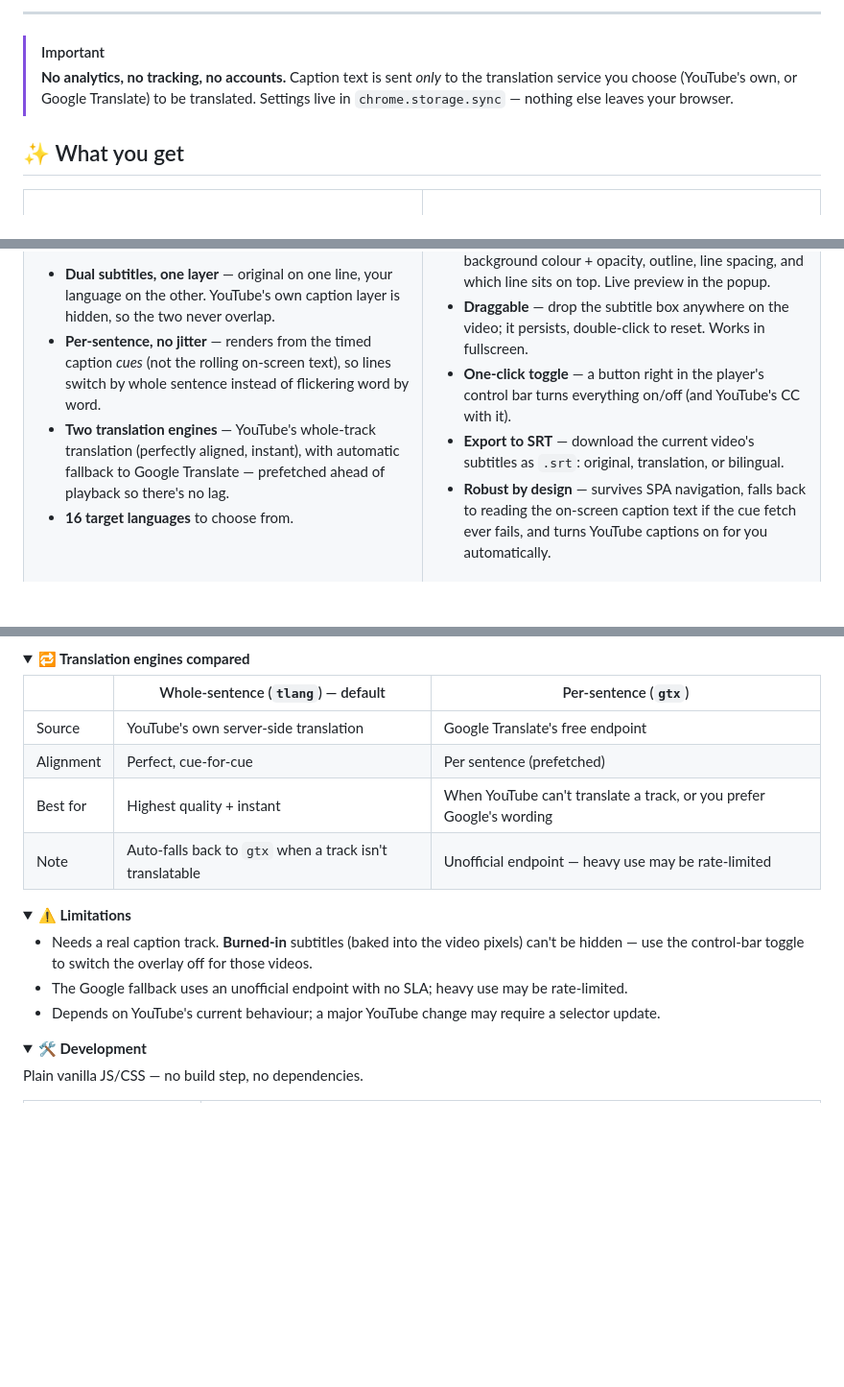
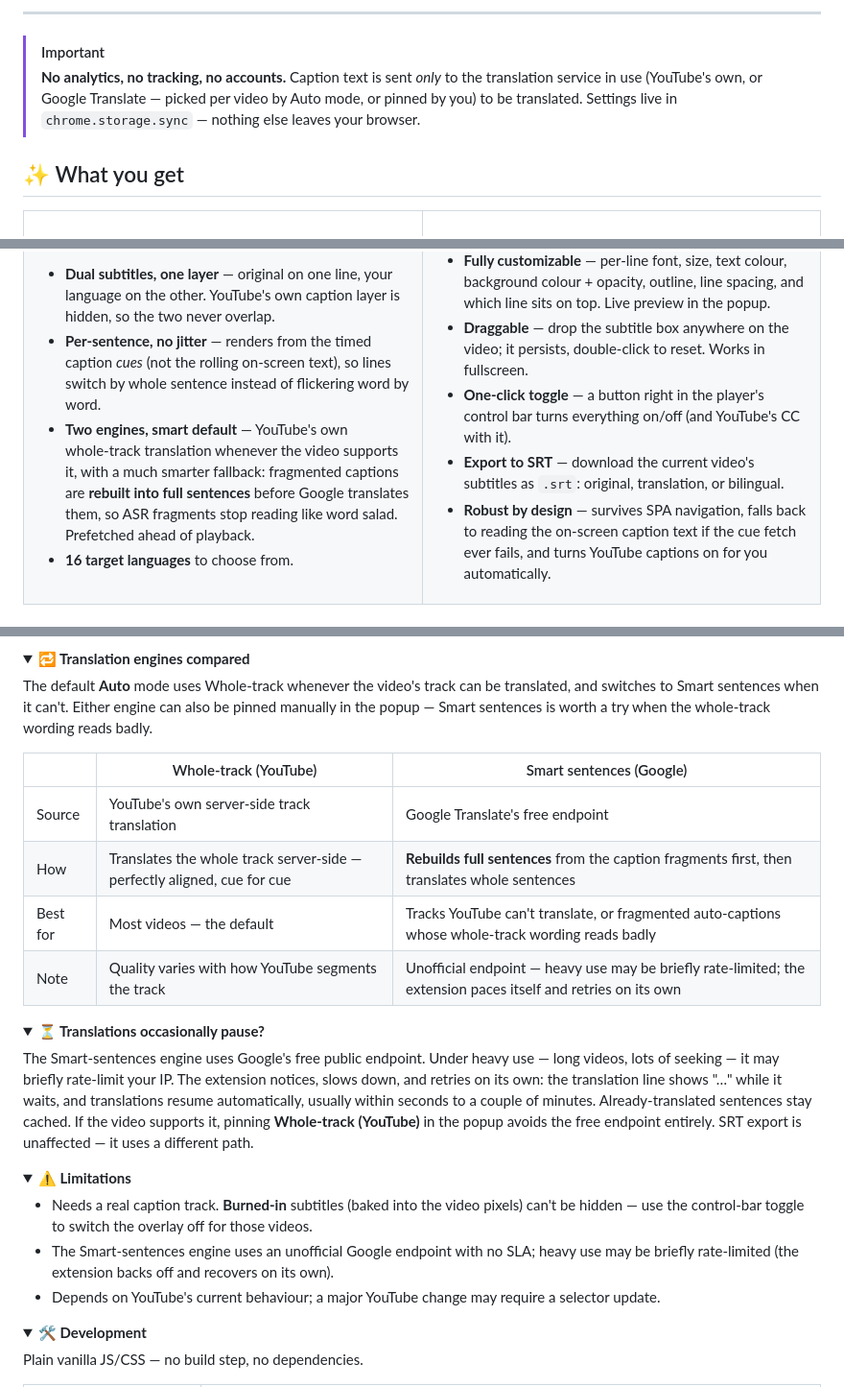
Before and after one commit to Gythiro/yt-dual-subs, a Markdown page: README.md, 3 parts joined by grey strips. Shown: that part at 96% size. Drawn GitHub-style; folded sections open; blank space fills up the shorter version.

Commit message:
Docs: engine guide and rate-limit FAQ; refresh popup and settings screenshots

```diff
--- a/README.md
+++ b/README.md
@@ -24,7 +24,7 @@ English | [简体中文](README.zh-CN.md)
 ---
 
 > [!IMPORTANT]
-> **No analytics, no tracking, no accounts.** Caption text is sent *only* to the translation service you choose (YouTube's own, or Google Translate) to be translated. Settings live in `chrome.storage.sync` — nothing else leaves your browser.
+> **No analytics, no tracking, no accounts.** Caption text is sent *only* to the translation service in use (YouTube's own, or Google Translate — picked per video by Auto mode, or pinned by you) to be translated. Settings live in `chrome.storage.sync` — nothing else leaves your browser.
 
 ## ✨ What you get
 
@@ -50,7 +50,7 @@ English | [简体中文](README.zh-CN.md)
 
 - **Dual subtitles, one layer** — original on one line, your language on the other. YouTube's own caption layer is hidden, so the two never overlap.
 - **Per‑sentence, no jitter** — renders from the timed caption *cues* (not the rolling on‑screen text), so lines switch by whole sentence instead of flickering word by word.
-- **Two translation engines** — YouTube's whole‑track translation (perfectly aligned, instant), with automatic fallback to Google Translate — prefetched ahead of playback so there's no lag.
+- **Two engines, smart default** — YouTube's own whole‑track translation whenever the video supports it, with a much smarter fallback: fragmented captions are **rebuilt into full sentences** before Google translates them, so ASR fragments stop reading like word salad. Prefetched ahead of playback.
 - **16 target languages** to choose from.
 
 </td>
@@ -115,12 +115,21 @@ YouTube serves caption tracks from an `/api/timedtext` endpoint that now require
 <details>
 <summary><b>🔁 Translation engines compared</b></summary>
 
-| | Whole‑sentence (`tlang`) — default | Per‑sentence (`gtx`) |
+The default **Auto** mode uses Whole‑track whenever the video's track can be translated, and switches to Smart sentences when it can't. Either engine can also be pinned manually in the popup — Smart sentences is worth a try when the whole‑track wording reads badly.
+
+| | Whole‑track (YouTube) | Smart sentences (Google) |
 |---|---|---|
-| Source | YouTube's own server‑side translation | Google Translate's free endpoint |
-| Alignment | Perfect, cue‑for‑cue | Per sentence (prefetched) |
-| Best for | Highest quality + instant | When YouTube can't translate a track, or you prefer Google's wording |
-| Note | Auto‑falls back to `gtx` when a track isn't translatable | Unofficial endpoint — heavy use may be rate‑limited |
+| Source | YouTube's own server‑side track translation | Google Translate's free endpoint |
+| How | Translates the whole track server‑side — perfectly aligned, cue for cue | **Rebuilds full sentences** from the caption fragments first, then translates whole sentences |
+| Best for | Most videos — the default | Tracks YouTube can't translate, or fragmented auto‑captions whose whole‑track wording reads badly |
+| Note | Quality varies with how YouTube segments the track | Unofficial endpoint — heavy use may be briefly rate‑limited; the extension paces itself and retries on its own |
+
+</details>
+
+<details>
+<summary><b>⏳ Translations occasionally pause?</b></summary>
+
+The Smart‑sentences engine uses Google's free public endpoint. Under heavy use — long videos, lots of seeking — it may briefly rate‑limit your IP. The extension notices, slows down, and retries on its own: the translation line shows "…" while it waits, and translations resume automatically, usually within seconds to a couple of minutes. Already‑translated sentences stay cached. If the video supports it, pinning **Whole‑track (YouTube)** in the popup avoids the free endpoint entirely. SRT export is unaffected — it uses a different path.
 
 </details>
 
@@ -128,7 +137,7 @@ YouTube serves caption tracks from an `/api/timedtext` endpoint that now require
 <summary><b>⚠️ Limitations</b></summary>
 
 - Needs a real caption track. **Burned‑in** subtitles (baked into the video pixels) can't be hidden — use the control‑bar toggle to switch the overlay off for those videos.
-- The Google fallback uses an unofficial endpoint with no SLA; heavy use may be rate‑limited.
+- The Smart‑sentences engine uses an unofficial Google endpoint with no SLA; heavy use may be briefly rate‑limited (the extension backs off and recovers on its own).
 - Depends on YouTube's current behaviour; a major YouTube change may require a selector update.
 
 </details>
```
Also changed, not shown: PRIVACY.md (+6 -5 lines), README.zh-CN.md (+16 -7 lines), docs/screenshot-popup.png, docs/screenshot-popup.zh.png, docs/screenshot-settings.png, docs/screenshot-settings.zh.png.
